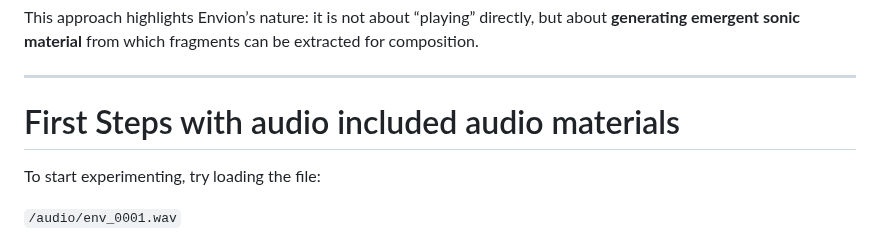
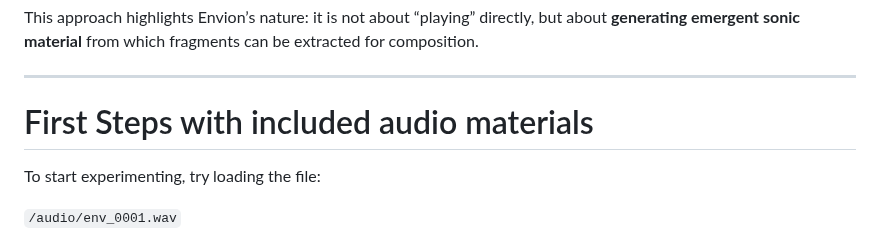
Before and after one commit to aveniridm/envion, a Markdown page: README.md, the part around the change. Drawn GitHub-style.

Commit message:
Update Envion project (2025-09-22 12:38)

```diff
--- a/README.md
+++ b/README.md
@@ -40,7 +40,7 @@ This approach highlights Envion’s nature: it is not about “playing” direct
 
 ---
 
-# First Steps with audio included audio materials
+# First Steps with included audio materials
 
 To start experimenting, try loading the file:
 
```
